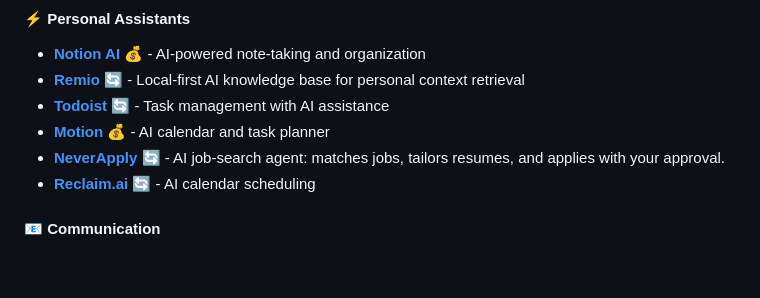
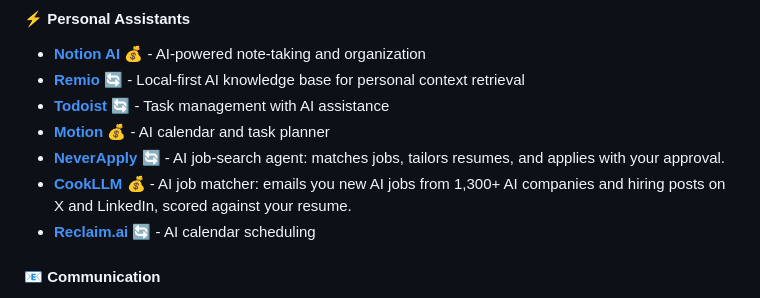
Before and after one commit to mehmetkahya0/AI-Catalog, a Markdown page: README.md, the part around the change. GitHub-like rendering; blank space fills up the shorter version.

Commit message:
Add CookLLM to Personal Assistants

```diff
--- a/README.md
+++ b/README.md
@@ -866,6 +866,7 @@ We welcome contributions! Please read our [Contributing Guidelines](CONTRIBUTING
 - **[Todoist](https://todoist.com)** 🔄 - Task management with AI assistance
 - **[Motion](https://usemotion.com)** 💰 - AI calendar and task planner
 - **[NeverApply](https://neverapply.co)** 🔄 - AI job-search agent: matches jobs, tailors resumes, and applies with your approval.
+- **[CookLLM](https://cookllm.com/en/jobs/match)** 💰 - AI job matcher: emails you new AI jobs from 1,300+ AI companies and hiring posts on X and LinkedIn, scored against your resume.
 - **[Reclaim.ai](https://reclaim.ai)** 🔄 - AI calendar scheduling
 
 #### 📧 Communication
```
